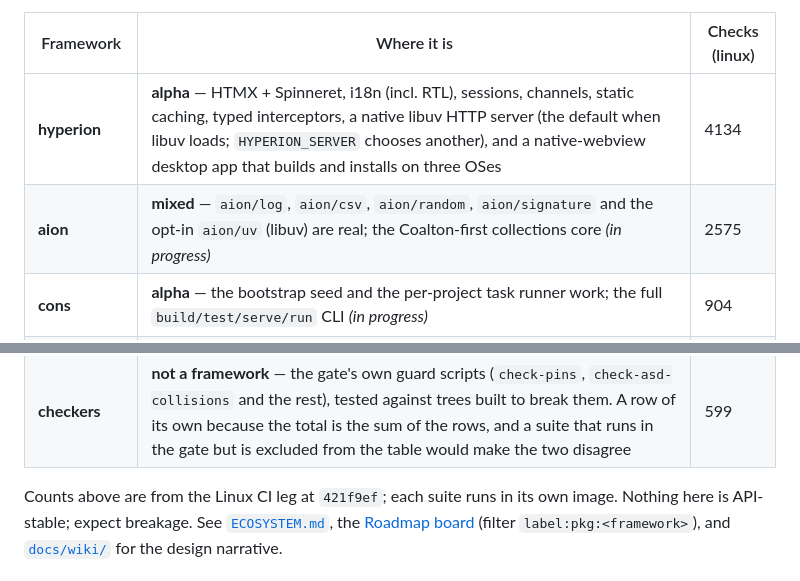
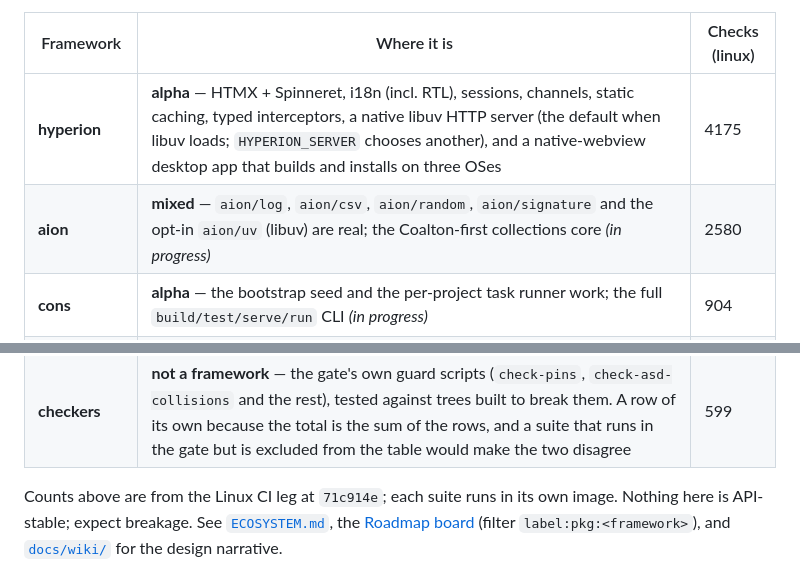
Before and after one commit to codelisperer/ouranos, a Markdown page: README.md, 2 parts joined by grey strips. Drawn GitHub-style.

Commit message:
README: counts for train 77 (#932, #927, #938), from the dispatched Linux run 40207623397 at 71c914e

```diff
--- a/README.md
+++ b/README.md
@@ -192,8 +192,8 @@ this page and the tree, stated rather than left to be discovered.
 
 | Framework | Where it is | Checks (linux) |
 |---|---|---|
-| **hyperion** | **alpha** — HTMX + Spinneret, i18n (incl. RTL), sessions, channels, static caching, typed interceptors, a native libuv HTTP server (the default when libuv loads; `HYPERION_SERVER` chooses another), and a native-webview desktop app that builds and installs on three OSes | 4134 |
-| **aion** | **mixed** — `aion/log`, `aion/csv`, `aion/random`, `aion/signature` and the opt-in `aion/uv` (libuv) are real; the Coalton-first collections core *(in progress)* | 2575 |
+| **hyperion** | **alpha** — HTMX + Spinneret, i18n (incl. RTL), sessions, channels, static caching, typed interceptors, a native libuv HTTP server (the default when libuv loads; `HYPERION_SERVER` chooses another), and a native-webview desktop app that builds and installs on three OSes | 4175 |
+| **aion** | **mixed** — `aion/log`, `aion/csv`, `aion/random`, `aion/signature` and the opt-in `aion/uv` (libuv) are real; the Coalton-first collections core *(in progress)* | 2580 |
 | **cons** | **alpha** — the bootstrap seed and the per-project task runner work; the full `build/test/serve/run` CLI *(in progress)* | 904 |
 | **mnemosyne** | **alpha** — DDL-as-data, a CL-DBI shell over the typed backend, exercised against **both SQLite and a real Postgres**. Six design questions still open | 1394 |
 | **hermes** | **alpha** — email + SMS with signature-verified inbound, a content-addressed blob store, and payments behind a neutral protocol with a Stripe backend | 1419 |
@@ -203,7 +203,7 @@ this page and the tree, stated rather than left to be discovered.
 | **hades** | **planned** *(in progress)* — a charter ADR and `hades/single-instance`, a lock that keeps a second copy of an app off the same data directory; the service facade is blocked on `aion/windows/service`, which does not exist yet | 276 |
 | **checkers** | **not a framework** — the gate's own guard scripts (`check-pins`, `check-asd-collisions` and the rest), tested against trees built to break them. A row of its own because the total is the sum of the rows, and a suite that runs in the gate but is excluded from the table would make the two disagree | 599 |
 
-Counts above are from the Linux CI leg at `421f9ef`; each suite runs in its own image. Nothing here is
+Counts above are from the Linux CI leg at `71c914e`; each suite runs in its own image. Nothing here is
 API-stable; expect breakage. See [`ECOSYSTEM.md`](ECOSYSTEM.md), the
 [Roadmap board](https://github.com/orgs/codelisperer/projects/1) (filter
 `label:pkg:<framework>`), and [`docs/wiki/`](docs/wiki/Home.md) for the design narrative.
```
